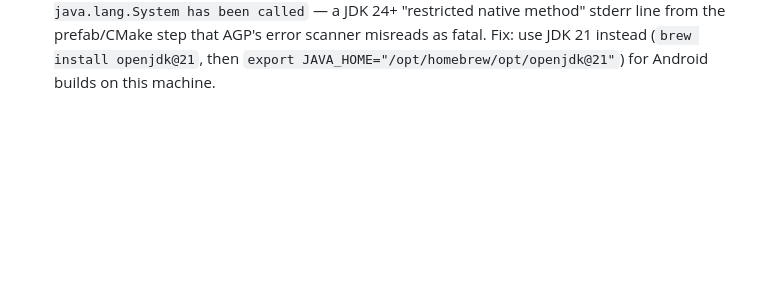
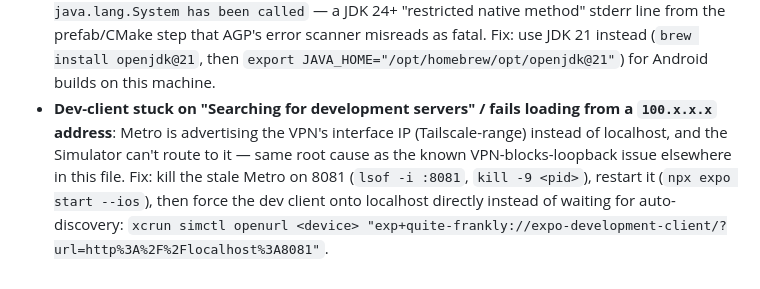
Before and after one commit to edahms01/quite-frankly-app, a Markdown page: CLAUDE.md, the part around the change. GitHub-like rendering; blank space fills up the shorter version.

Commit message:
docs: note VPN-caused dev-client connection fix
Metro advertises the VPN's Tailscale-range interface IP instead of
localhost, which the Simulator can't route to — same root cause as the
existing VPN-blocks-loopback note. Documents the simctl openurl workaround
to force localhost directly.

Co-Authored-By: Claude Sonnet 5 <noreply@anthropic.com>

```diff
--- a/CLAUDE.md
+++ b/CLAUDE.md
@@ -125,3 +125,12 @@ Full detail, including idempotency requirements for the write-only sheet tabs, i
   (`brew install openjdk@21`, then
   `export JAVA_HOME="/opt/homebrew/opt/openjdk@21"`) for Android builds
   on this machine.
+- **Dev-client stuck on "Searching for development servers" / fails
+  loading from a `100.x.x.x` address**: Metro is advertising the VPN's
+  interface IP (Tailscale-range) instead of localhost, and the Simulator
+  can't route to it — same root cause as the known VPN-blocks-loopback
+  issue elsewhere in this file. Fix: kill the stale Metro on 8081
+  (`lsof -i :8081`, `kill -9 <pid>`), restart it (`npx expo start --ios`),
+  then force the dev client onto localhost directly instead of waiting
+  for auto-discovery:
+  `xcrun simctl openurl <device> "exp+quite-frankly://expo-development-client/?url=http%3A%2F%2Flocalhost%3A8081"`.
```
